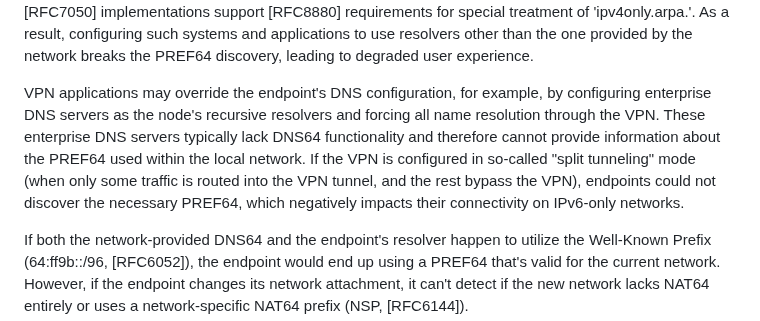
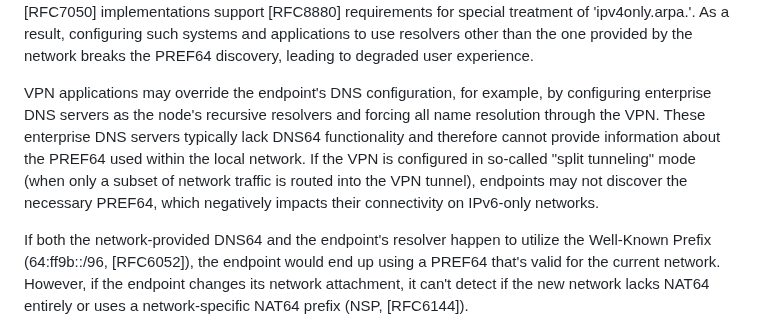
Before and after one commit to furry13/draft-buraglio-deprecate7050, a Markdown page: draft-ietf-v6ops-prefer8781.md, the part around the change. Drawn GitHub-style.

Commit message:
Update draft-ietf-v6ops-prefer8781.md
Co-authored-by: Tommy Jensen <45110146+mstojens@users.noreply.github.com>

```diff
--- a/draft-ietf-v6ops-prefer8781.md
+++ b/draft-ietf-v6ops-prefer8781.md
@@ -146,7 +146,7 @@ As a result, configuring such systems and applications to use resolvers other th
 
 VPN applications may override the endpoint's DNS configuration, for example, by configuring enterprise DNS servers as the node's recursive resolvers and forcing all name resolution through the VPN.
 These enterprise DNS servers typically lack DNS64 functionality and therefore cannot provide information about the PREF64 used within the local network.
-If the VPN is configured in so-called "split tunneling" mode (when only some traffic is routed into the VPN tunnel, and the rest bypass the VPN), endpoints could not discover the necessary PREF64, which negatively impacts their connectivity on IPv6-only networks.
+If the VPN is configured in so-called "split tunneling" mode (when only a subset of network traffic is routed into the VPN tunnel), endpoints may not discover the necessary PREF64, which negatively impacts their connectivity on IPv6-only networks.
 
 If both the network-provided DNS64 and the endpoint's resolver happen to utilize the Well-Known Prefix (64:ff9b::/96, [RFC6052]), the endpoint would end up using a PREF64 that's valid for the current network.
 However, if the endpoint changes its network attachment, it can't detect if the new network lacks NAT64 entirely or uses a network-specific NAT64 prefix (NSP, [RFC6144]).
```
